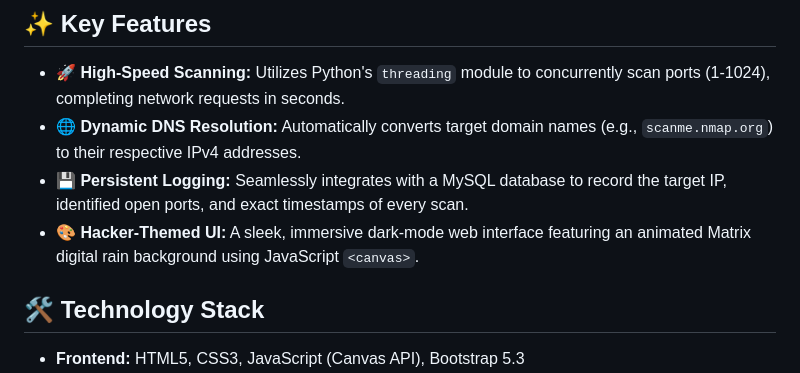
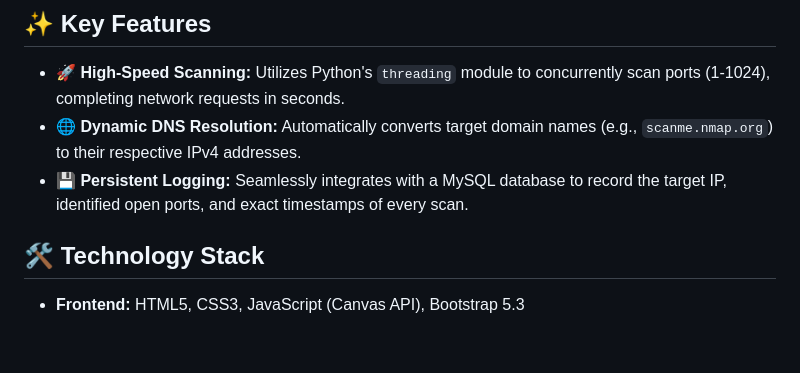
Before and after one commit to efeberktnci/Efeberk-Net-Scanner, a Markdown page: README.md, the part around the change. GitHub-like rendering; blank space fills up the shorter version.

```diff
--- a/README.md
+++ b/README.md
@@ -16,7 +16,6 @@ The project features a responsive, **custom Matrix-themed user interface** built
 * **🚀 High-Speed Scanning:** Utilizes Python's `threading` module to concurrently scan ports (1-1024), completing network requests in seconds.
 * **🌐 Dynamic DNS Resolution:** Automatically converts target domain names (e.g., `scanme.nmap.org`) to their respective IPv4 addresses.
 * **💾 Persistent Logging:** Seamlessly integrates with a MySQL database to record the target IP, identified open ports, and exact timestamps of every scan.
-* **🎨 Hacker-Themed UI:** A sleek, immersive dark-mode web interface featuring an animated Matrix digital rain background using JavaScript `<canvas>`.
 
 ## 🛠️ Technology Stack
 * **Frontend:** HTML5, CSS3, JavaScript (Canvas API), Bootstrap 5.3
```
